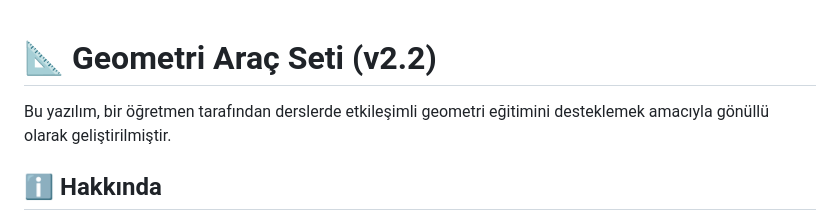
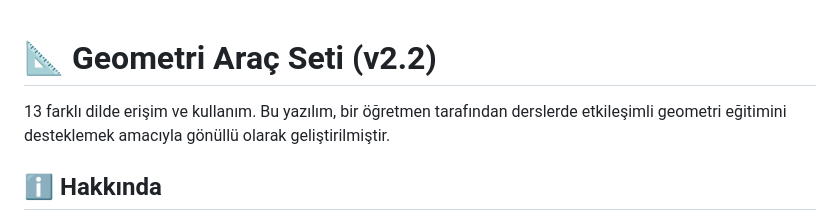
Before and after one commit to bdemir1499/tab-taht-aktarim, a Markdown page: README.md, the part around the change. Rendered like a GitHub page.

```diff
--- a/README.md
+++ b/README.md
@@ -1,5 +1,5 @@
 # 📐 Geometri Araç Seti (v2.2)
-
+13 farklı dilde erişim ve kullanım.
 Bu yazılım, bir öğretmen tarafından derslerde etkileşimli geometri eğitimini desteklemek amacıyla gönüllü olarak geliştirilmiştir.
 
 ## ℹ️ Hakkında
```
